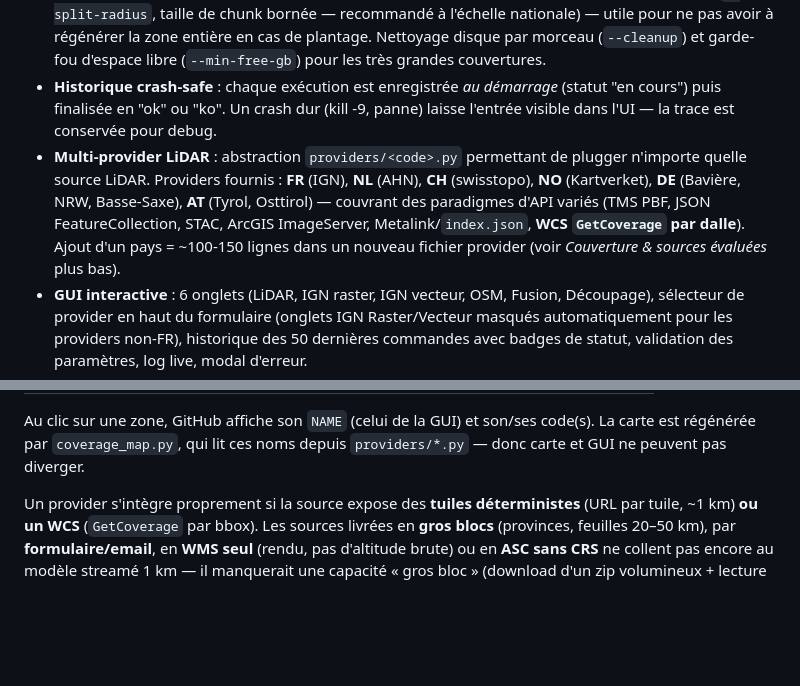
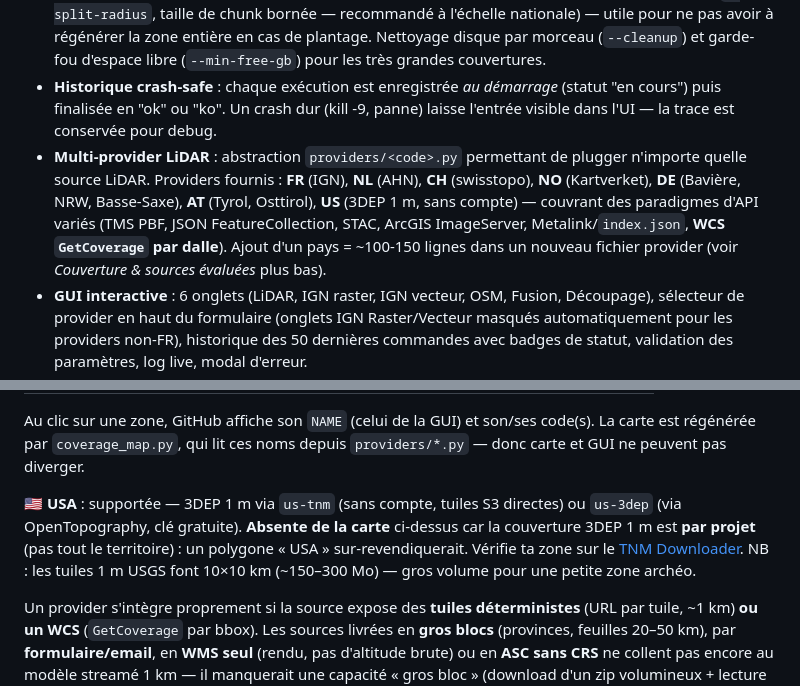
Before and after one commit to nico579/lidar2map, a Markdown page: README.fr.md, 2 parts joined by grey strips. Drawn GitHub-style; blank space fills up the shorter version.

```diff
--- a/README.fr.md
+++ b/README.fr.md
@@ -275,7 +275,7 @@ Pour ajouter un 5e pays (ex. UK Environment Agency, Espagne PNOA-LiDAR, Italie P
 - **Reprise après interruption** : la même commande reprend où elle s'est arrêtée, via un manifeste `.json` qui suit les morceaux terminés.
 - **Découpage à priori** : pour les grandes zones, découper en grille N×N **ou en carrés de ~K km** (`--split-radius`, taille de chunk bornée — recommandé à l'échelle nationale) — utile pour ne pas avoir à régénérer la zone entière en cas de plantage. Nettoyage disque par morceau (`--cleanup`) et garde-fou d'espace libre (`--min-free-gb`) pour les très grandes couvertures.
 - **Historique crash-safe** : chaque exécution est enregistrée *au démarrage* (statut "en cours") puis finalisée en "ok" ou "ko". Un crash dur (kill -9, panne) laisse l'entrée visible dans l'UI — la trace est conservée pour debug.
-- **Multi-provider LiDAR** : abstraction `providers/<code>.py` permettant de plugger n'importe quelle source LiDAR. Providers fournis : **FR** (IGN), **NL** (AHN), **CH** (swisstopo), **NO** (Kartverket), **DE** (Bavière, NRW, Basse-Saxe), **AT** (Tyrol, Osttirol) — couvrant des paradigmes d'API variés (TMS PBF, JSON FeatureCollection, STAC, ArcGIS ImageServer, Metalink/`index.json`, **WCS `GetCoverage` par dalle**). Ajout d'un pays = ~100-150 lignes dans un nouveau fichier provider (voir *Couverture & sources évaluées* plus bas).
+- **Multi-provider LiDAR** : abstraction `providers/<code>.py` permettant de plugger n'importe quelle source LiDAR. Providers fournis : **FR** (IGN), **NL** (AHN), **CH** (swisstopo), **NO** (Kartverket), **DE** (Bavière, NRW, Basse-Saxe), **AT** (Tyrol, Osttirol), **US** (3DEP 1 m, sans compte) — couvrant des paradigmes d'API variés (TMS PBF, JSON FeatureCollection, STAC, ArcGIS ImageServer, Metalink/`index.json`, **WCS `GetCoverage` par dalle**). Ajout d'un pays = ~100-150 lignes dans un nouveau fichier provider (voir *Couverture & sources évaluées* plus bas).
 - **GUI interactive** : 6 onglets (LiDAR, IGN raster, IGN vecteur, OSM, Fusion, Découpage), sélecteur de provider en haut du formulaire (onglets IGN Raster/Vecteur masqués automatiquement pour les providers non-FR), historique des 50 dernières commandes avec badges de statut, validation des paramètres, log live, modal d'erreur.
 - **Cartes orthophotos historiques** : combo unique pour l'archéo — SVF 2024 (LiDAR actuel) + ortho 1950 (avant déprise) → révèle les structures encore lisibles 70 ans après.
 
@@ -297,6 +297,8 @@ Pour ajouter un 5e pays (ex. UK Environment Agency, Espagne PNOA-LiDAR, Italie P
 | 🟨 | `at-tirol` · `at-osttirol` | Autriche — Tyrol + Osttirol |
 
 Au clic sur une zone, GitHub affiche son `NAME` (celui de la GUI) et son/ses code(s). La carte est régénérée par `coverage_map.py`, qui lit ces noms depuis `providers/*.py` — donc carte et GUI ne peuvent pas diverger.
+
+**🇺🇸 USA** : supportée — 3DEP 1 m via `us-tnm` (sans compte, tuiles S3 directes) ou `us-3dep` (via OpenTopography, clé gratuite). **Absente de la carte** ci-dessus car la couverture 3DEP 1 m est **par projet** (pas tout le territoire) : un polygone « USA » sur-revendiquerait. Vérifie ta zone sur le [TNM Downloader](https://apps.nationalmap.gov/downloader/). NB : les tuiles 1 m USGS font 10×10 km (~150–300 Mo) — gros volume pour une petite zone archéo.
 
 Un provider s'intègre proprement si la source expose des **tuiles déterministes**
 (URL par tuile, ~1 km) **ou un WCS** (`GetCoverage` par bbox). Les sources livrées
```
Also changed, not shown: README.md (+3 -1 lines).
